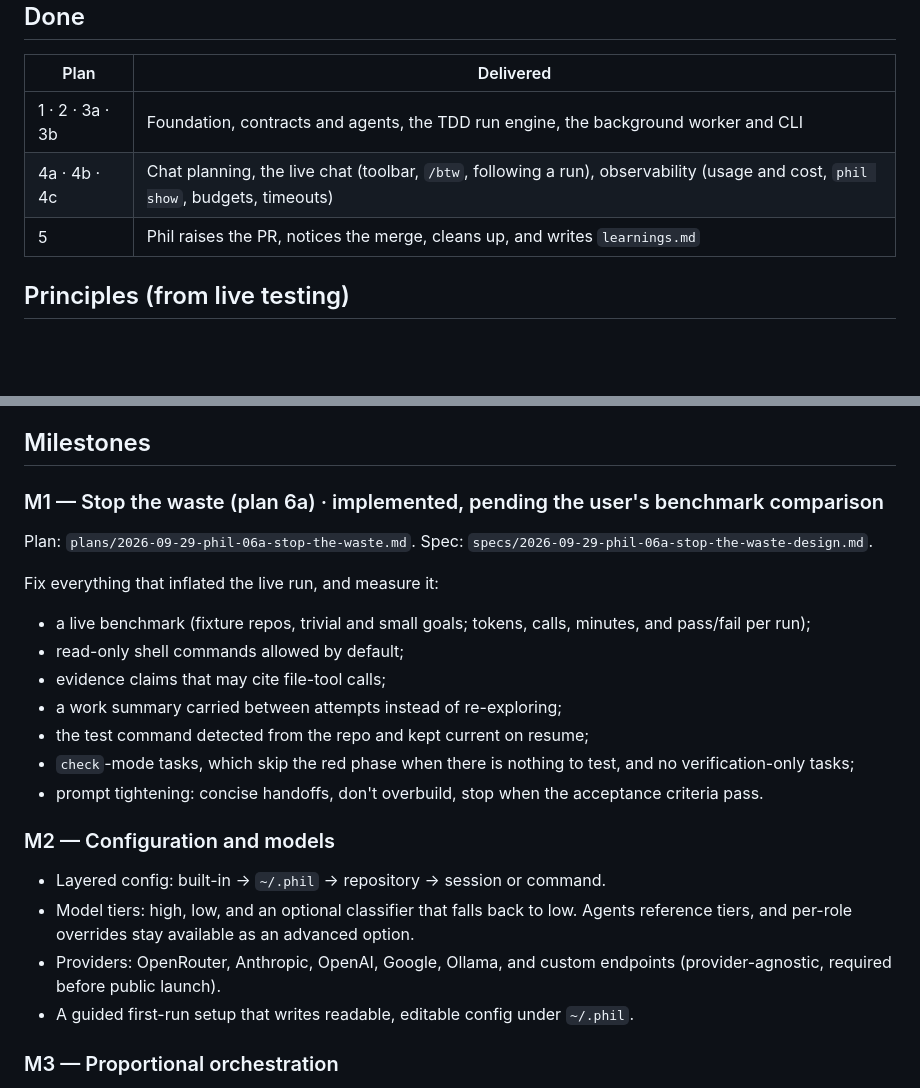
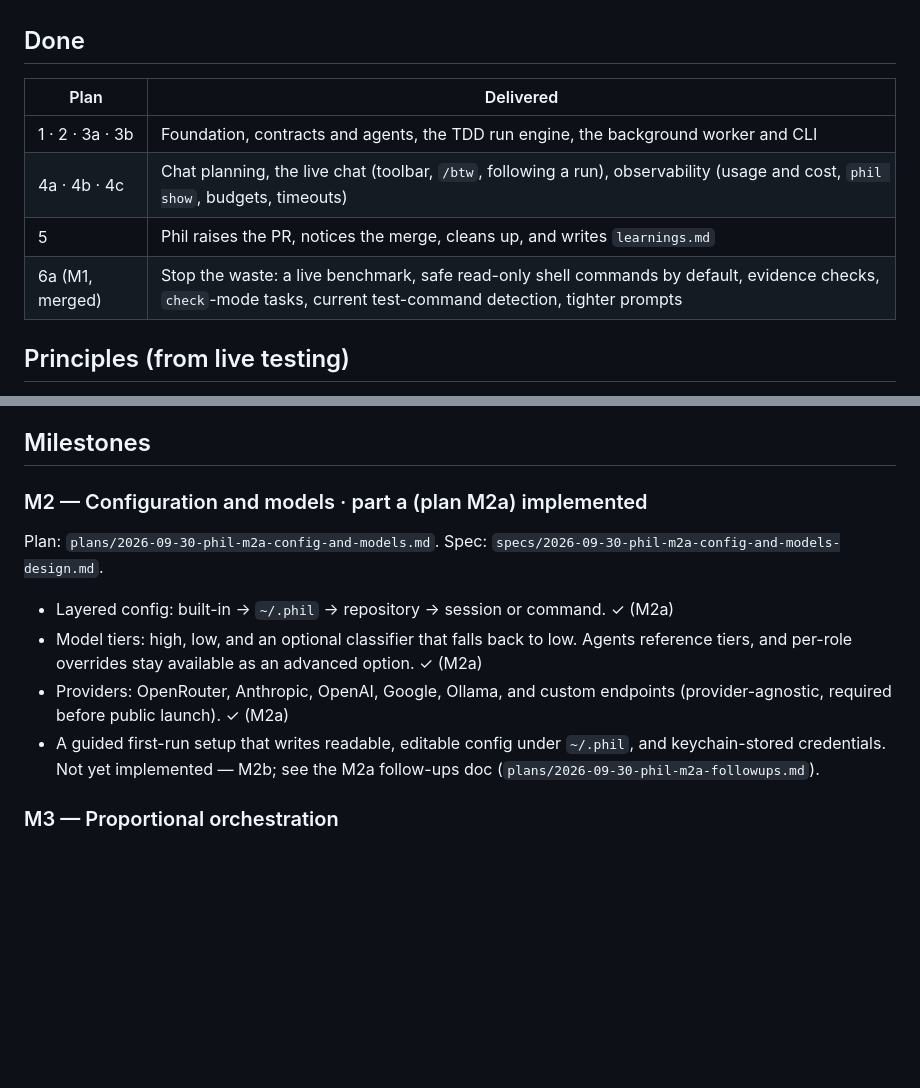
Before and after one commit to ahochoy/phil, a Markdown page: docs/superpowers/roadmap.md, 2 parts joined by grey strips. Drawn GitHub-style; blank space fills up the shorter version.

```diff
--- a/docs/superpowers/roadmap.md
+++ b/docs/superpowers/roadmap.md
@@ -13,6 +13,7 @@ Each milestone gets its own spec and plan when it starts. The notes below give d
 | 1 · 2 · 3a · 3b | Foundation, contracts and agents, the TDD run engine, the background worker and CLI |
 | 4a · 4b · 4c | Chat planning, the live chat (toolbar, `/btw`, following a run), observability (usage and cost, `phil show`, budgets, timeouts) |
 | 5 | Phil raises the PR, notices the merge, cleans up, and writes `learnings.md` |
+| 6a (M1, merged) | Stop the waste: a live benchmark, safe read-only shell commands by default, evidence checks, `check`-mode tasks, current test-command detection, tighter prompts |
 
 ## Principles (from live testing)
 
@@ -25,25 +26,17 @@ Each milestone gets its own spec and plan when it starts. The notes below give d
 
 ## Milestones
 
-### M1 — Stop the waste (plan 6a) · implemented, pending the user's benchmark comparison
+### M2 — Configuration and models · part a (plan M2a) implemented
 
-Plan: `plans/2026-09-29-phil-06a-stop-the-waste.md`. Spec: `specs/2026-09-29-phil-06a-stop-the-waste-design.md`.
+Plan: `plans/2026-09-30-phil-m2a-config-and-models.md`. Spec:
+`specs/2026-09-30-phil-m2a-config-and-models-design.md`.
 
-Fix everything that inflated the live run, and measure it:
-- a live benchmark (fixture repos, trivial and small goals; tokens, calls, minutes, and pass/fail per run);
-- read-only shell commands allowed by default;
-- evidence claims that may cite file-tool calls;
-- a work summary carried between attempts instead of re-exploring;
-- the test command detected from the repo and kept current on resume;
-- `check`-mode tasks, which skip the red phase when there is nothing to test, and no verification-only tasks;
-- prompt tightening: concise handoffs, don't overbuild, stop when the acceptance criteria pass.
-
-### M2 — Configuration and models
-
-- Layered config: built-in → `~/.phil` → repository → session or command.
-- Model tiers: high, low, and an optional classifier that falls back to low. Agents reference tiers, and per-role overrides stay available as an advanced option.
-- Providers: OpenRouter, Anthropic, OpenAI, Google, Ollama, and custom endpoints (provider-agnostic, required before public launch).
-- A guided first-run setup that writes readable, editable config under `~/.phil`.
+- Layered config: built-in → `~/.phil` → repository → session or command. ✓ (M2a)
+- Model tiers: high, low, and an optional classifier that falls back to low. Agents reference tiers, and per-role overrides stay available as an advanced option. ✓ (M2a)
+- Providers: OpenRouter, Anthropic, OpenAI, Google, Ollama, and custom endpoints (provider-agnostic, required before public launch). ✓ (M2a)
+- A guided first-run setup that writes readable, editable config under `~/.phil`, and
+  keychain-stored credentials. Not yet implemented — M2b; see the M2a follow-ups doc
+  (`plans/2026-09-30-phil-m2a-followups.md`).
 
 ### M3 — Proportional orchestration
 
```
Also changed, not shown: README.md (+123 -5 lines), 1 other file.
